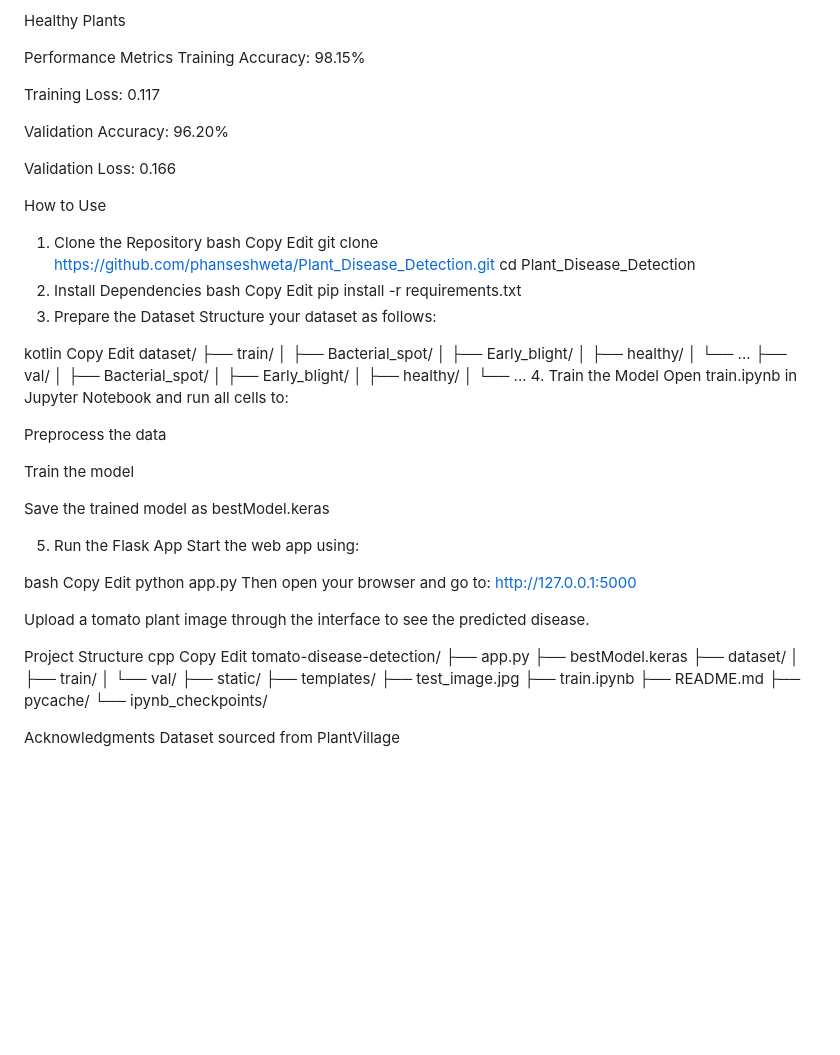
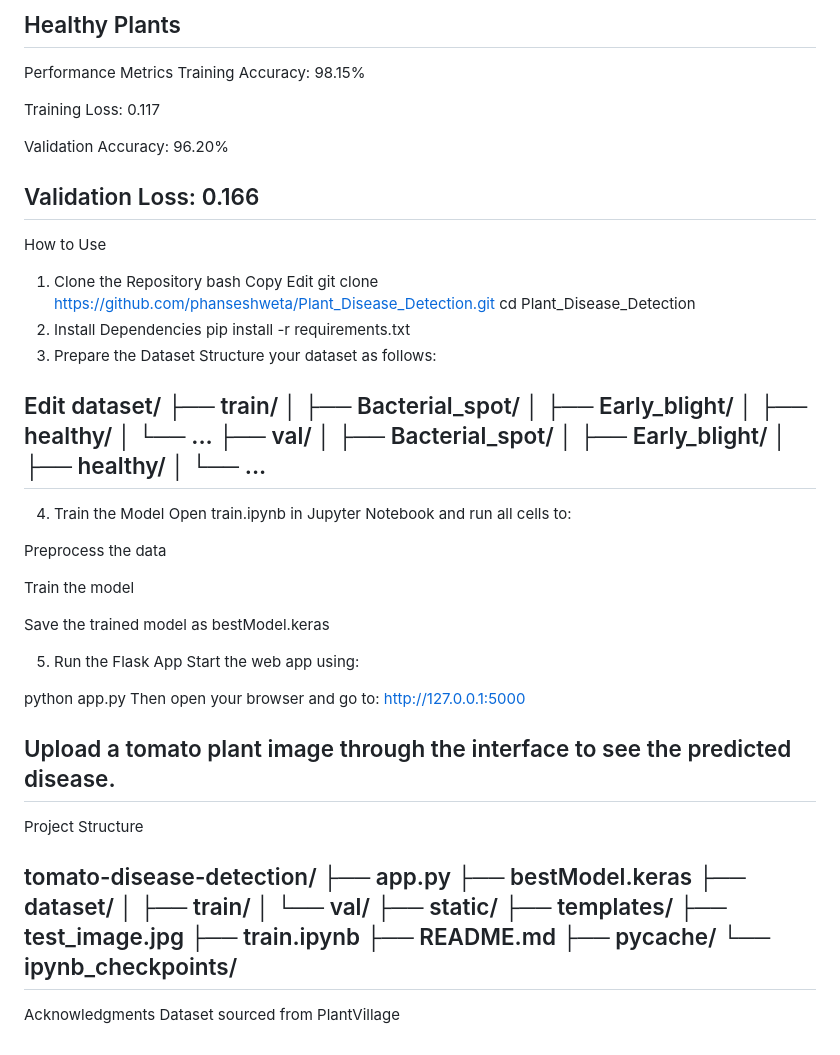
Before and after one commit to phanseshweta/Plant_Disease_Detection, a Markdown page: README.md, the part around the change printed below. Drawn GitHub-style; blank space fills up the shorter version.

```diff
--- a/README.md
+++ b/README.md
@@ -67,6 +58,7 @@ Tomato Mosaic Virus
 Tomato Yellow Leaf Curl Virus
 
 Healthy Plants
+-----------------------------------------------------------------------------------------------------------------------------------------------------------------------------------------------------
 
 Performance Metrics
 Training Accuracy: 98.15%
@@ -76,6 +68,7 @@ Training Loss: 0.117
 Validation Accuracy: 96.20%
 
 Validation Loss: 0.166
+------------------------------------------------------------------------------------------------------------------------------------------------------------------------------------------------------
 
 How to Use
 1. Clone the Repository
@@ -85,15 +78,11 @@ Edit
 git clone https://github.com/phanseshweta/Plant_Disease_Detection.git
 cd Plant_Disease_Detection
 2. Install Dependencies
-bash
-Copy
-Edit
 pip install -r requirements.txt
 3. Prepare the Dataset
 Structure your dataset as follows:
 
-kotlin
-Copy
+
 Edit
 dataset/
 ├── train/
@@ -106,6 +95,7 @@ dataset/
 │   ├── Early_blight/
 │   ├── healthy/
 │   └── ...
+----------------------------------------------------------------------------------------------------------------------------------------------------------------------------------------------------------
 4. Train the Model
 Open train.ipynb in Jupyter Notebook and run all cells to:
 
@@ -118,18 +108,15 @@ Save the trained model as bestModel.keras
 5. Run the Flask App
 Start the web app using:
 
-bash
-Copy
-Edit
+
 python app.py
 Then open your browser and go to: http://127.0.0.1:5000
 
 Upload a tomato plant image through the interface to see the predicted disease.
+-------------------------------------------------------------------------------------------------------------------------------------------------------------------------------------------------------
 
 Project Structure
-cpp
-Copy
-Edit
+
 tomato-disease-detection/
 ├── app.py
 ├── bestModel.keras
@@ -143,6 +130,7 @@ tomato-disease-detection/
 ├── README.md
 ├── pycache/
 └── ipynb_checkpoints/
+--------------------------------------------------------------------------------------------------------------------------------------------------------------------------------------------------------
 
 Acknowledgments
 Dataset sourced from PlantVillage
```
Also changed, not shown: other parts of README.md (+5 -14 lines).
